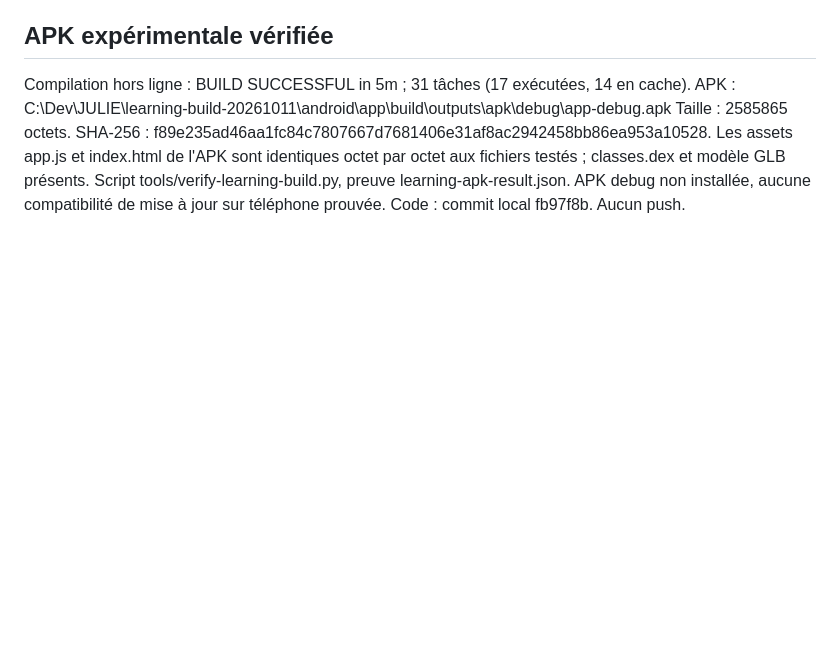
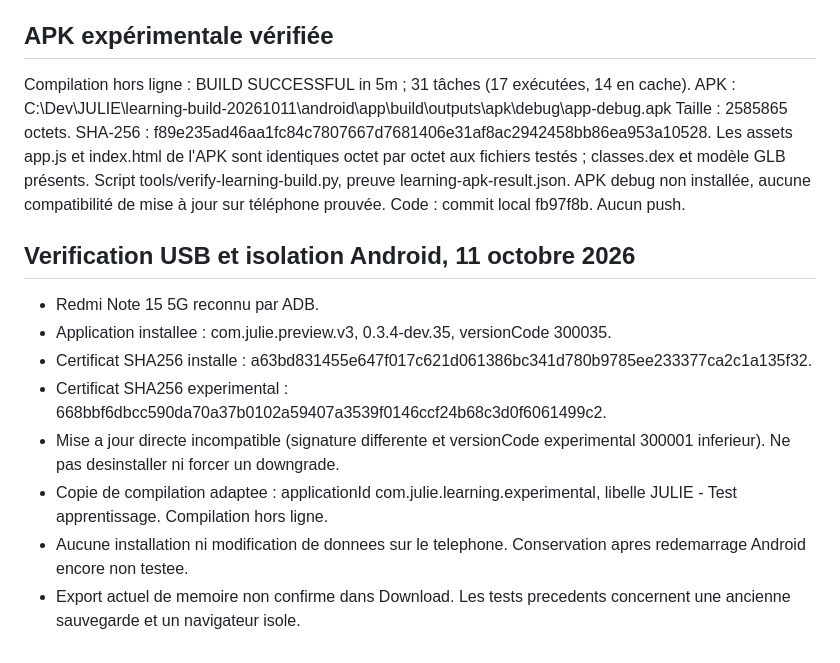
Before and after one commit to amaurygiboudot-arch/Listingcase, a Markdown page: docs/JULIE_LEARNING_INTEGRATION_20261011.md, the part around the change. Rendered like a GitHub page; blank space fills up the shorter version.

Commit message:
docs(julie): record device signature mismatch and isolated test package

```diff
--- a/docs/JULIE_LEARNING_INTEGRATION_20261011.md
+++ b/docs/JULIE_LEARNING_INTEGRATION_20261011.md
@@ -42,3 +42,13 @@ APK : C:\Dev\JULIE\learning-build-20261011\android\app\build\outputs\apk\debug\a
 Taille : 2585865 octets. SHA-256 : f89e235ad46aa1fc84c7807667d7681406e31af8ac2942458bb86ea953a10528.
 Les assets app.js et index.html de l'APK sont identiques octet par octet aux fichiers testés ; classes.dex et modèle GLB présents. Script tools/verify-learning-build.py, preuve learning-apk-result.json.
 APK debug non installée, aucune compatibilité de mise à jour sur téléphone prouvée. Code : commit local fb97f8b. Aucun push.
+
+## Verification USB et isolation Android, 11 octobre 2026
+- Redmi Note 15 5G reconnu par ADB.
+- Application installee : com.julie.preview.v3, 0.3.4-dev.35, versionCode 300035.
+- Certificat SHA256 installe : a63bd831455e647f017c621d061386bc341d780b9785ee233377ca2c1a135f32.
+- Certificat SHA256 experimental : 668bbf6dbcc590da70a37b0102a59407a3539f0146ccf24b68c3d0f6061499c2.
+- Mise a jour directe incompatible (signature differente et versionCode experimental 300001 inferieur). Ne pas desinstaller ni forcer un downgrade.
+- Copie de compilation adaptee : applicationId com.julie.learning.experimental, libelle JULIE - Test apprentissage. Compilation hors ligne.
+- Aucune installation ni modification de donnees sur le telephone. Conservation apres redemarrage Android encore non testee.
+- Export actuel de memoire non confirme dans Download. Les tests precedents concernent une ancienne sauvegarde et un navigateur isole.
```
